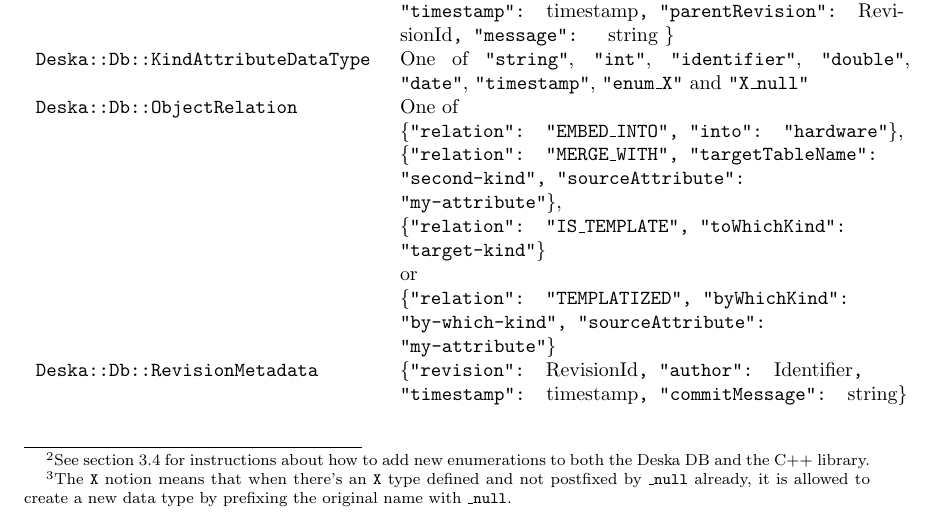
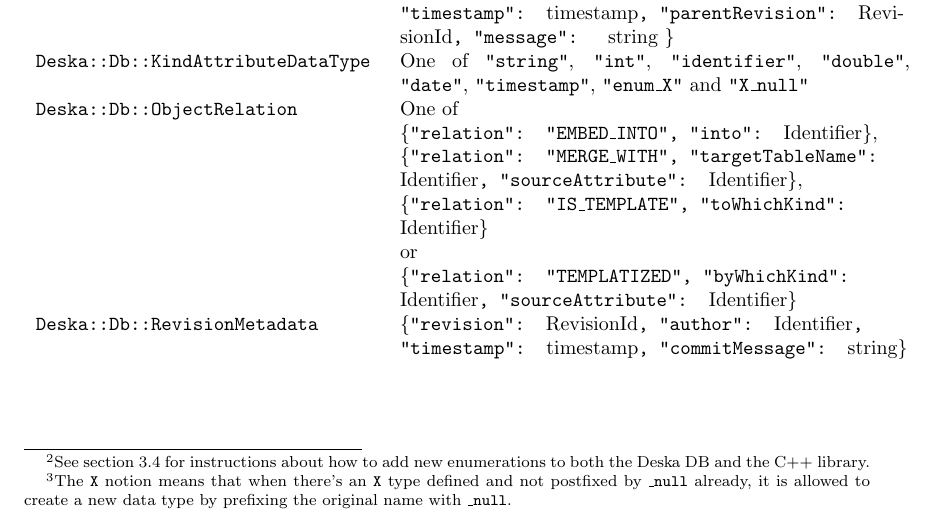
Before and after one commit to jktjkt/deska, a LaTeX paper (doc/technical/dbapi-protocol.tex): part of page 6 of 10, cut so that both start at the same text. Compiled offline with pdfLaTeX.

Commit message:
Less examples, more strictness and definitions
refs #183

```diff
--- a/doc/technical/dbapi-protocol.tex
+++ b/doc/technical/dbapi-protocol.tex
@@ -339,11 +339,11 @@ relation information etc.  The following types are defined:
         One of {\tt "string"}, {\tt "int"}, {\tt "identifier"}, {\tt "double"}, {\tt "date"}, {\tt "timestamp"}, {\tt "enum\_X"} and
         {\tt "X\_null"} \\
     {\tt Deska::Db::ObjectRelation} &
-        One of \newline {\tt\{"relation": "EMBED\_INTO", "into": "hardware"\}}, \newline
-        {\tt\{"relation": "MERGE\_WITH", "targetTableName": "second-kind", "sourceAttribute": "my-attribute"\}},
+        One of \newline {\tt\{"relation": "EMBED\_INTO", "into": }Identifier{\tt\}}, \newline
+        {\tt\{"relation": "MERGE\_WITH", "targetTableName": }Identifier{\tt, "sourceAttribute": }Identifier{\tt\}},
         \newline
-        {\tt\{"relation": "IS\_TEMPLATE", "toWhichKind": "target-kind"\}} \newline or \newline
-        {\tt\{"relation": "TEMPLATIZED", "byWhichKind": "by-which-kind", "sourceAttribute": "my-attribute"\}} \\
+        {\tt\{"relation": "IS\_TEMPLATE", "toWhichKind": }Identifier{\tt\}} \newline or \newline
+        {\tt\{"relation": "TEMPLATIZED", "byWhichKind": }Identifier{\tt, "sourceAttribute": }Identifier{\tt\}} \\
     {\tt Deska::Db::RevisionMetadata} &
         {\tt \{"revision": }RevisionId{\tt, "author": }Identifier{\tt, "timestamp": }timestamp{\tt,
         "commitMessage": }string{\tt\}}
```
